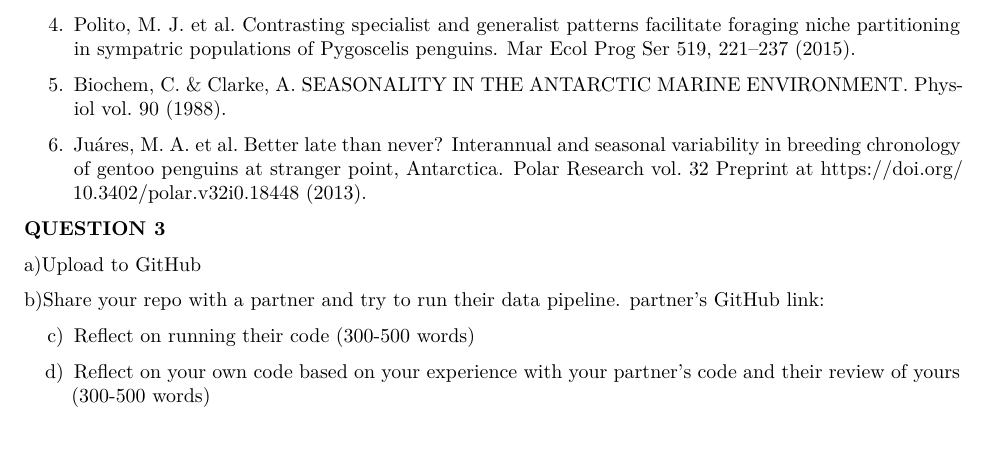
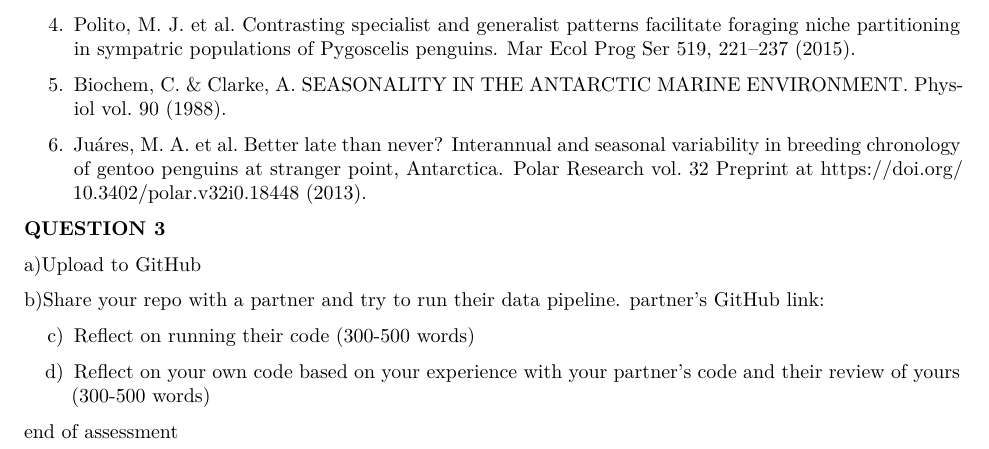
Before and after one commit to Biology5785/PenguinAssessmentProject, an R Markdown document (PenguinsAnalysis.Rmd): part of page 8 of 8, cut so that both start at the same text. Rendered offline with R 4.5, knitr and Pandoc, then LaTeX, with nearby package versions; some code elsewhere in the file could not run offline.

Commit message:
making sure gitpush works

```diff
--- a/PenguinsAnalysis.Rmd
+++ b/PenguinsAnalysis.Rmd
@@ -290,3 +290,5 @@ b)Share your repo with a partner and try to run their data pipeline. partner's G
 c) Reflect on running their code (300-500 words)
 
 d) Reflect on your own code based on your experience with your partner's code and their review of yours (300-500 words)
+
+end of assessment
```
